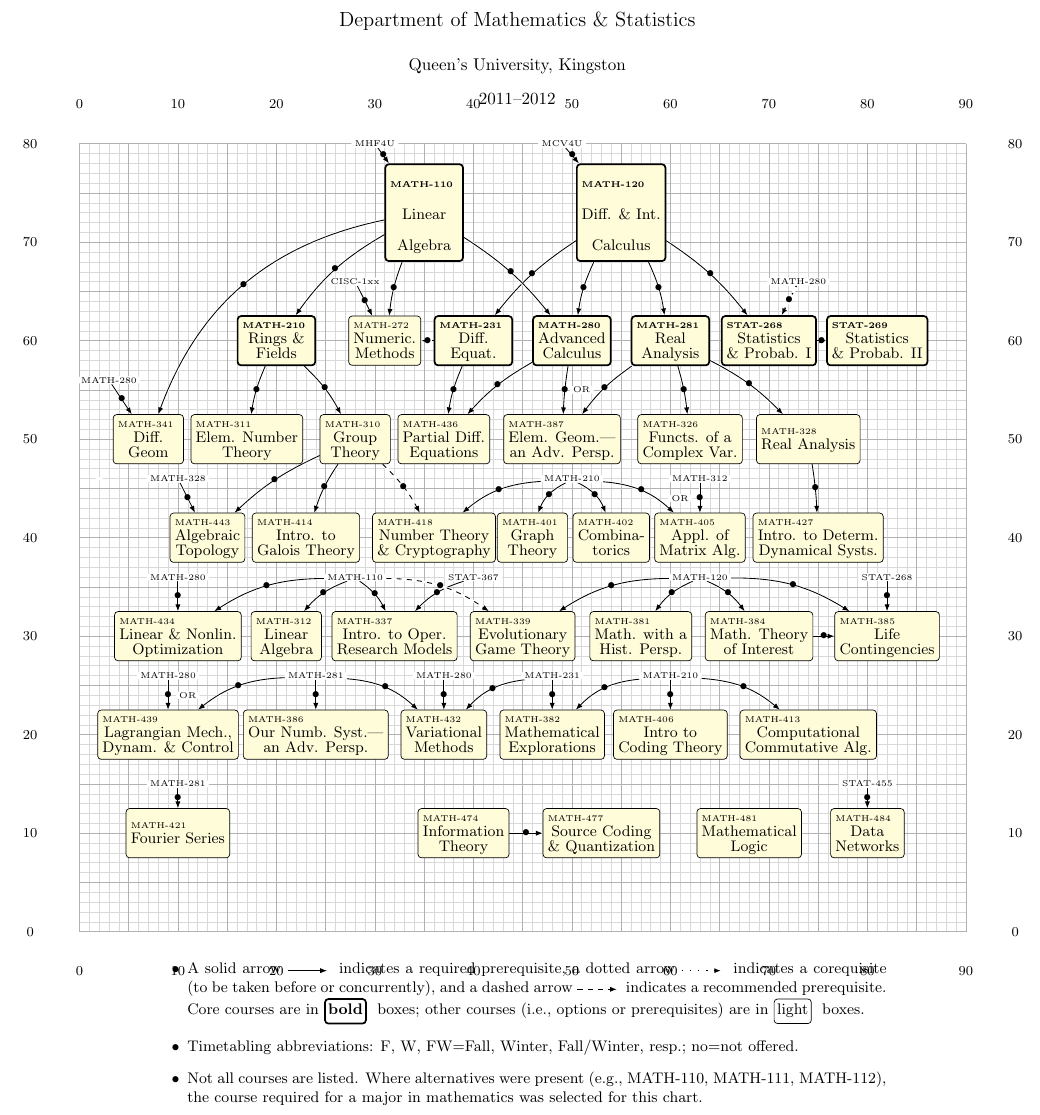
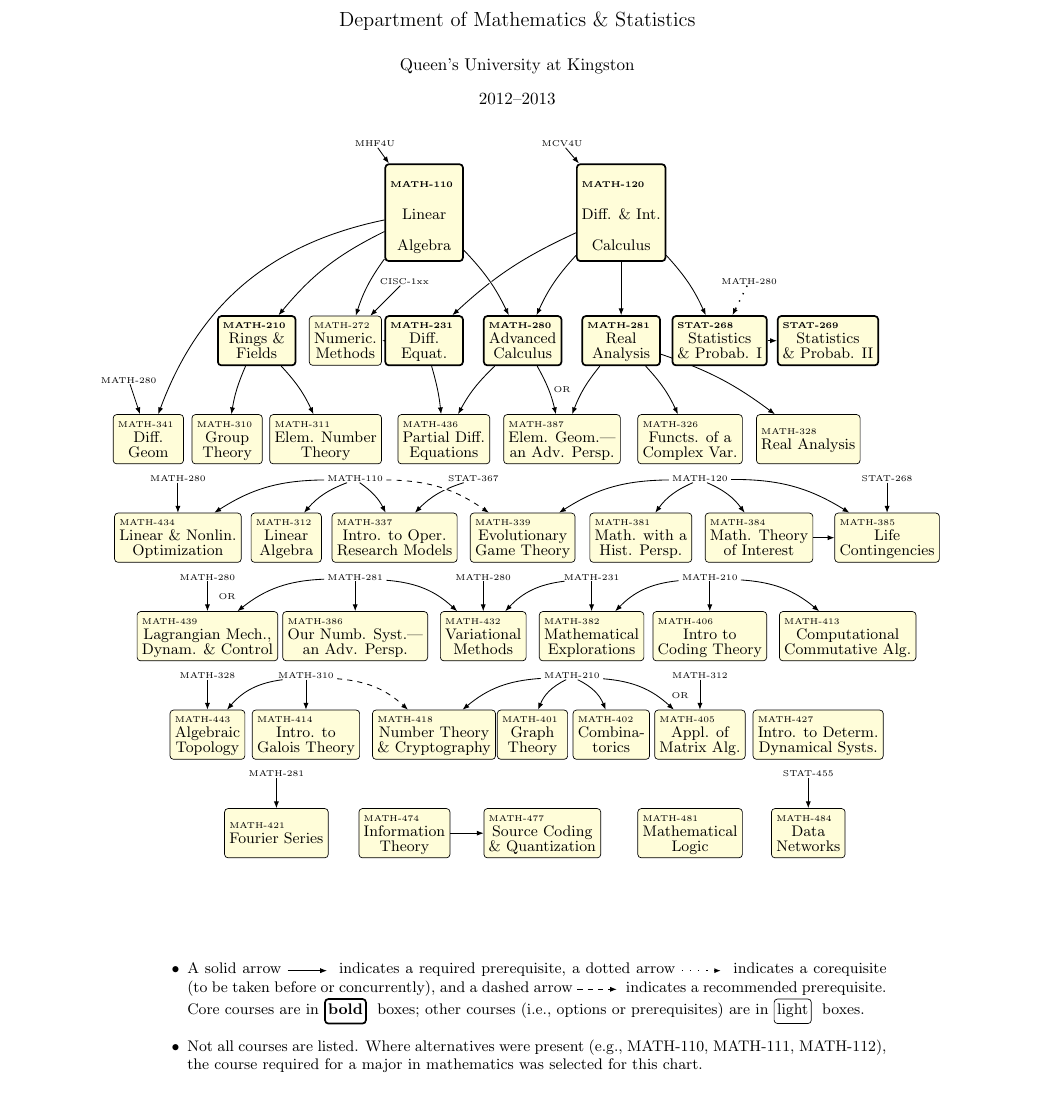
Before and after one commit to ryanakca/queensu-math-prerex, a LaTeX document (math.tex): part of the page, cut so that both start at the same text. Compiled offline with pdfLaTeX; a LaTeX package or settings file that is missing is left out.

Commit message:
Looking like its almost done

```diff
--- a/math.tex
+++ b/math.tex
@@ -23,135 +23,134 @@
 \renewcommand{\CourseURL}[3]{http://www.queensu.ca/calendars/artsci/Courses\_of\_Instruction\_in\_Mathematics\_in\_the\_Faculty\_of\_Arts\_and\_Science.html\##3}
 \begin{document}
 \title{Department of Mathematics \& Statistics}
-\author{Queen's University, Kingston}
-\date{2011--2012}
+\author{Queen's University at Kingston}
+\date{2012--2013}
 \maketitle
 \thispagestyle{empty}
 \begin{chart}
-\grid
 \mini 30,80:{MHF4U}
 \mini 49,80:{MCV4U}
 \reqfullcourse 35,73:{MATH-110}{Linear\\Algebra}{}
   \prereq 30,80,35,73:
 \reqfullcourse 55,73:{MATH-120}{Diff. \& Int.\\Calculus}{}
   \prereq 49,80,55,73:
-\mini 28,66:{CISC-1xx}
-\mini 73,66:{MATH-280}
-\reqhalfcourse 20,60:{MATH-210}{Rings \&\\Fields}{}
-  \prereqc 35,73,20,60;25:
-\halfcourse 31,60:{MATH-272}{Numeric.\\Methods}{}
-  \prereq 28,66,31,60:
-  \prereq 35,73,31,60:
-\reqhalfcourse 40,60:{MATH-231}{Diff.\\Equat.}{}
-  \prereq 55,73,40,60:
-\reqhalfcourse 50,60:{MATH-280}{Advanced\\Calculus}{}
-  \prereq 55,73,50,60:
-  \prereq 35,73,50,60:
-\reqhalfcourse 60,60:{MATH-281}{Real\\Analysis}{}
-  \prereq 55,73,60,60:
-\reqhalfcourse 70,60:{STAT-268}{Statistics\\\& Probab. I}{}
-  \prereq 55,73,70,60:
-  \coreq 73,66,70,60:
-\mini 3,56:{MATH-280}
-\mini 51,55:{OR}
+\mini 33,66:{CISC-1xx}
+\mini 68,66:{MATH-280}
+\reqhalfcourse 18,60:{MATH-210}{Rings \&\\Fields}{}
+  \prereqc 35,73,18,60;25:
+\halfcourse 27,60:{MATH-272}{Numeric.\\Methods}{}
+\reqhalfcourse 35,60:{MATH-231}{Diff.\\Equat.}{}
+  \prereq 55,73,35,60:
+\reqhalfcourse 45,60:{MATH-280}{Advanced\\Calculus}{}
+  \prereq 35,73,45,60:
+  \prereq 55,73,45,60:
+\reqhalfcourse 55,60:{MATH-281}{Real\\Analysis}{}
+  \prereq 55,73,55,60:
+\reqhalfcourse 65,60:{STAT-268}{Statistics\\\& Probab. I}{}
+  \coreq 68,66,65,60:
+  \prereq 55,73,65,60:
+\reqhalfcourse 76,60:{STAT-269}{Statistics\\\& Probab. II}{}
+  \prereq 65,60,76,60:
+\mini 5,56:{MATH-280}
+\mini 49,55:{OR}
 \halfcourse 7,50:{MATH-341}{Diff.\\Geom}{}
+  \prereq 5,56,7,50:
   \prereqc 35,73,7,50;60:
-  \prereq 3,56,7,50:
-\halfcourse 17,50:{MATH-311}{Elem. Number\\Theory}{}
-  \prereq 20,60,17,50:
-\halfcourse 28,50:{MATH-310}{Group\\Theory}{}
-  \prereq 20,60,28,50:
+\halfcourse 15,50:{MATH-310}{Group\\Theory}{}
+  \prereq 18,60,15,50:
+\halfcourse 25,50:{MATH-311}{Elem. Number\\Theory}{}
+  \prereq 18,60,25,50:
 \halfcourse 37,50:{MATH-436}{Partial Diff.\\Equations}{}
-  \prereq 50,60,37,50:
-  \prereq 40,60,37,50:
+  \prereq 35,60,37,50:
+  \prereq 45,60,37,50:
 \halfcourse 49,50:{MATH-387}{Elem. Geom.---\\an Adv. Persp.}{}
-  \prereq 60,60,49,50:
-  \prereq 50,60,49,50:
+  \prereq 45,60,49,50:
+  \prereq 55,60,49,50:
 \halfcourse 62,50:{MATH-326}{Functs. of a\\Complex Var.}{}
-  \prereq 60,60,62,50:
+  \prereq 55,60,62,50:
 \halfcourse 74,50:{MATH-328}{Real Analysis}{}
-  \prereq 60,60,74,50:
-\reqhalfcourse 81,60:{STAT-269}{Statistics\\\& Probab. II}{}
-  \prereq 70,60,81,60:
+  \prereq 55,60,74,50:
 \mini 2,46:{}
-\mini 10,46:{MATH-328}
-\mini 50,46:{MATH-210}
-\mini 63,46:{MATH-312}
-\mini 61,44:{OR}
-\halfcourse 13,40:{MATH-443}{Algebraic\\Topology}{}
-  \prereq 10,46,13,40:
-  \prereq 28,50,13,40:
-\halfcourse 23,40:{MATH-414}{Intro. to\\Galois Theory}{}
-  \prereq 28,50,23,40:
-\halfcourse 36,40:{MATH-418}{Number Theory\\\& Cryptography}{}
-  \prereqc 50,46,36,40;45:
-  \recomm 28,50,36,40:
-\halfcourse 46,40:{MATH-401}{Graph\\Theory}{}
-  \prereqc 50,46,46,40;45:
-\halfcourse 54,40:{MATH-402}{Combina-\\torics}{}
-  \prereqc 50,46,54,40;45:
-\halfcourse 63,40:{MATH-405}{Appl. of\\Matrix Alg.}{}
-  \prereqc 50,46,63,40;45:
-  \prereq 63,46,63,40:
-\halfcourse 75,40:{MATH-427}{Intro. to Determ.\\Dynamical Systs.}{}
-  \prereq 74,50,75,40:
-\mini 10,36:{MATH-280}
-\mini 28,36:{MATH-110}
-\mini 40,36:{STAT-367}
-\mini 63,36:{MATH-120}
-\mini 82,36:{STAT-268}
-\halfcourse 10,30:{MATH-434}{Linear \& Nonlin.\\Optimization}{}
-  \prereqc 28,36,10,30;45:
-  \prereq 10,36,10,30:
-\halfcourse 21,30:{MATH-312}{Linear\\Algebra}{}
-  \prereqc 28,36,21,30;30:
-\halfcourse 32,30:{MATH-337}{Intro. to Oper.\\Research Models}{}
-  \prereqc 28,36,32,30;30:
-  \prereqc 40,36,32,30;30:
-\halfcourse 45,30:{MATH-339}{Evolutionary\\Game Theory}{}
-  \recommc 28,36,45,30;45:
-  \prereqc 63,36,45,30;45:
-\halfcourse 57,30:{MATH-381}{Math. with a\\Hist. Persp.}{}
-  \prereqc 63,36,57,30;30:
-\halfcourse 69,30:{MATH-384}{Math. Theory\\of Interest}{}
-  \prereqc 63,36,69,30;30:
-\halfcourse 82,30:{MATH-385}{Life\\Contingencies}{}
-  \prereq 69,30,82,30:
-  \prereqc 63,36,82,30;45:
-  \prereq 82,36,82,30:
-\mini 9,26:{MATH-280}
-\mini 24,26:{MATH-281}
-\mini 37,26:{MATH-280}
-\mini 48,26:{MATH-231}
-\mini 60,26:{MATH-210}
-\mini 11,24:{OR}
-\halfcourse 9,20:{MATH-439}{Lagrangian Mech.,\\Dynam. \& Control}{}
-  \prereq 9,26,9,20:
-  \prereqc 24,26,9,20;45:
-\halfcourse 24,20:{MATH-386}{Our Numb. Syst.---\\an Adv. Persp.}{}
-  \prereq 24,26,24,20:
-\halfcourse 37,20:{MATH-432}{Variational\\Methods}{}
-  \prereqc 24,26,37,20;45:
-  \prereq 37,26,37,20:
-  \prereqc 48,26,37,20;45:
-\halfcourse 48,20:{MATH-382}{Mathematical\\Explorations}{}
-  \prereq 48,26,48,20:
-  \prereqc 60,26,48,20;45:
-\halfcourse 60,20:{MATH-406}{Intro to\\Coding Theory}{}
-  \prereq 60,26,60,20:
-\halfcourse 74,20:{MATH-413}{Computational\\Commutative Alg.}{}
-  \prereqc 60,26,74,20;45:
-\mini 10,15:{MATH-281}
-\mini 80,15:{STAT-455}
-\halfcourse 10,10:{MATH-421}{Fourier Series}{}
-  \prereq 10,15,10,10:
-\halfcourse 39,10:{MATH-474}{Information\\Theory}{}
-\halfcourse 53,10:{MATH-477}{Source Coding\\\& Quantization}{}
-  \prereq 39,10,53,10:
-\halfcourse 68,10:{MATH-481}{Mathematical\\Logic}{}
-\halfcourse 80,10:{MATH-484}{Data\\Networks}{}
-  \prereq 80,15,80,10:
-  \coreq 40,60,31,60:
+\mini 13,26:{MATH-328}
+\halfcourse 23,20:{MATH-414}{Intro. to\\Galois Theory}{}
+\mini 23,26:{MATH-310}
+\mini 50,26:{MATH-210}
+\mini 63,26:{MATH-312}
+\mini 61,24:{OR}
+\halfcourse 13,20:{MATH-443}{Algebraic\\Topology}{}
+  \prereqc 23,26,13,20;45:
+  \prereq 13,26,13,20:
+\halfcourse 36,20:{MATH-418}{Number Theory\\\& Cryptography}{}
+  \prereqc 50,26,36,20;45:
+  \recommc 23,26,36,20;45:
+\halfcourse 46,20:{MATH-401}{Graph\\Theory}{}
+  \prereqc 50,26,46,20;45:
+\halfcourse 54,20:{MATH-402}{Combina-\\torics}{}
+  \prereqc 50,26,54,20;45:
+\halfcourse 63,20:{MATH-405}{Appl. of\\Matrix Alg.}{}
+  \prereq 63,26,63,20:
+  \prereqc 50,26,63,20;45:
+\halfcourse 75,20:{MATH-427}{Intro. to Determ.\\Dynamical Systs.}{}
+\mini 10,46:{MATH-280}
+\mini 28,46:{MATH-110}
+\mini 40,46:{STAT-367}
+\mini 63,46:{MATH-120}
+\mini 82,46:{STAT-268}
+\halfcourse 10,40:{MATH-434}{Linear \& Nonlin.\\Optimization}{}
+  \prereq 10,46,10,40:
+  \prereqc 28,46,10,40;45:
+\halfcourse 21,40:{MATH-312}{Linear\\Algebra}{}
+  \prereqc 28,46,21,40;30:
+\halfcourse 32,40:{MATH-337}{Intro. to Oper.\\Research Models}{}
+  \prereqc 40,46,32,40;30:
+  \prereqc 28,46,32,40;30:
+\halfcourse 45,40:{MATH-339}{Evolutionary\\Game Theory}{}
+  \prereqc 63,46,45,40;45:
+  \recommc 28,46,45,40;45:
+\halfcourse 57,40:{MATH-381}{Math. with a\\Hist. Persp.}{}
+  \prereqc 63,46,57,40;30:
+\halfcourse 69,40:{MATH-384}{Math. Theory\\of Interest}{}
+  \prereqc 63,46,69,40;30:
+\halfcourse 82,40:{MATH-385}{Life\\Contingencies}{}
+  \prereq 82,46,82,40:
+  \prereqc 63,46,82,40;45:
+  \prereq 69,40,82,40:
+\mini 13,36:{MATH-280}
+\mini 28,36:{MATH-281}
+\mini 41,36:{MATH-280}
+\mini 52,36:{MATH-231}
+\mini 64,36:{MATH-210}
+\mini 15,34:{OR}
+\halfcourse 13,30:{MATH-439}{Lagrangian Mech.,\\Dynam. \& Control}{}
+  \prereqc 28,36,13,30;45:
+  \prereq 13,36,13,30:
+\halfcourse 28,30:{MATH-386}{Our Numb. Syst.---\\an Adv. Persp.}{}
+  \prereq 28,36,28,30:
+\halfcourse 41,30:{MATH-432}{Variational\\Methods}{}
+  \prereqc 52,36,41,30;45:
+  \prereq 41,36,41,30:
+  \prereqc 28,36,41,30;45:
+\halfcourse 52,30:{MATH-382}{Mathematical\\Explorations}{}
+  \prereqc 64,36,52,30;45:
+  \prereq 52,36,52,30:
+\halfcourse 64,30:{MATH-406}{Intro to\\Coding Theory}{}
+  \prereq 64,36,64,30:
+\halfcourse 78,30:{MATH-413}{Computational\\Commutative Alg.}{}
+  \prereqc 64,36,78,30;45:
+\mini 20,16:{MATH-281}
+\mini 74,16:{STAT-455}
+\halfcourse 20,10:{MATH-421}{Fourier Series}{}
+  \prereq 20,16,20,10:
+\halfcourse 33,10:{MATH-474}{Information\\Theory}{}
+\halfcourse 47,10:{MATH-477}{Source Coding\\\& Quantization}{}
+  \prereq 33,10,47,10:
+\halfcourse 62,10:{MATH-481}{Mathematical\\Logic}{}
+\halfcourse 74,10:{MATH-484}{Data\\Networks}{}
+  \prereq 74,16,74,10:
+  \prereq 23,26,23,20:
+  \coreq 35,60,27,60:
+  \prereq 35,73,27,60:
+  \prereq 33,66,27,60:
 \end{chart}
 \begin{center}
 \begin{minipage}{6.0in}
@@ -164,8 +163,8 @@
 Core courses are in \boldbox\ boxes;
 other courses (i.e.,~options or prerequisites)
 are in \lightbox\ boxes.
-\item Timetabling abbreviations: F, W, FW=Fall, Winter, Fall/Winter, resp.;
-  no=not offered.
+%\item Timetabling abbreviations: F, W, FW=Fall, Winter, Fall/Winter, resp.;
+%  no=not offered.
 \item Not all courses are listed. Where alternatives were present
 (e.g.,~MATH-110, MATH-111, MATH-112), the course required for a major in
 mathematics was selected for this chart.
```
